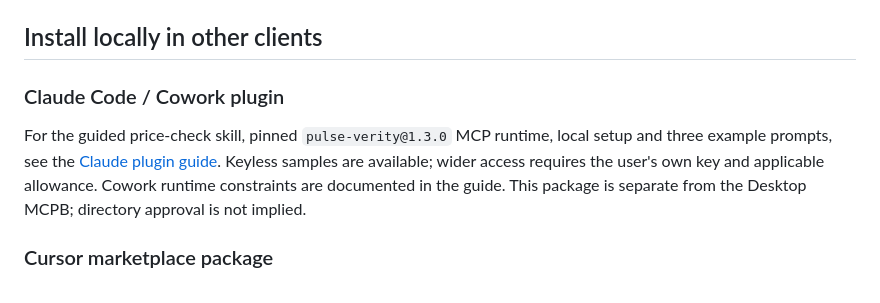
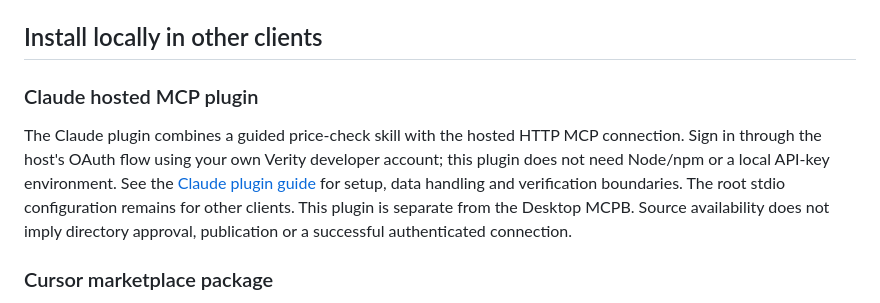
Before and after one commit to PulseBet/pulse-verity, a Markdown page: README.md, the part around the change. Rendered like a GitHub page.

Commit message:
Use hosted MCP in Claude plugin: README.md
Codex-Session: pulse-mcp-applications-2026-10-03

```diff
--- a/README.md
+++ b/README.md
@@ -73,13 +73,15 @@ and `/.well-known/oauth-protected-resource/api/index/mcp`.
 
 ## Install locally in other clients
 
-### Claude Code / Cowork plugin
+### Claude hosted MCP plugin
 
-For the guided price-check skill, pinned `pulse-verity@1.3.0` MCP runtime,
-local setup and three example prompts, see the [Claude plugin guide](docs/claude-code.md).
-Keyless samples are available; wider access requires the user's own key and
-applicable allowance. Cowork runtime constraints are documented in the guide.
-This package is separate from the Desktop MCPB; directory approval is not implied.
+The Claude plugin combines a guided price-check skill with the hosted HTTP MCP
+connection. Sign in through the host's OAuth flow using your own Verity developer
+account; this plugin does not need Node/npm or a local API-key environment.
+See the [Claude plugin guide](docs/claude-code.md) for setup, data handling and
+verification boundaries. The root stdio configuration remains for other clients.
+This plugin is separate from the Desktop MCPB. Source availability does not imply
+directory approval, publication or a successful authenticated connection.
 
 ### Cursor marketplace package
 
```
